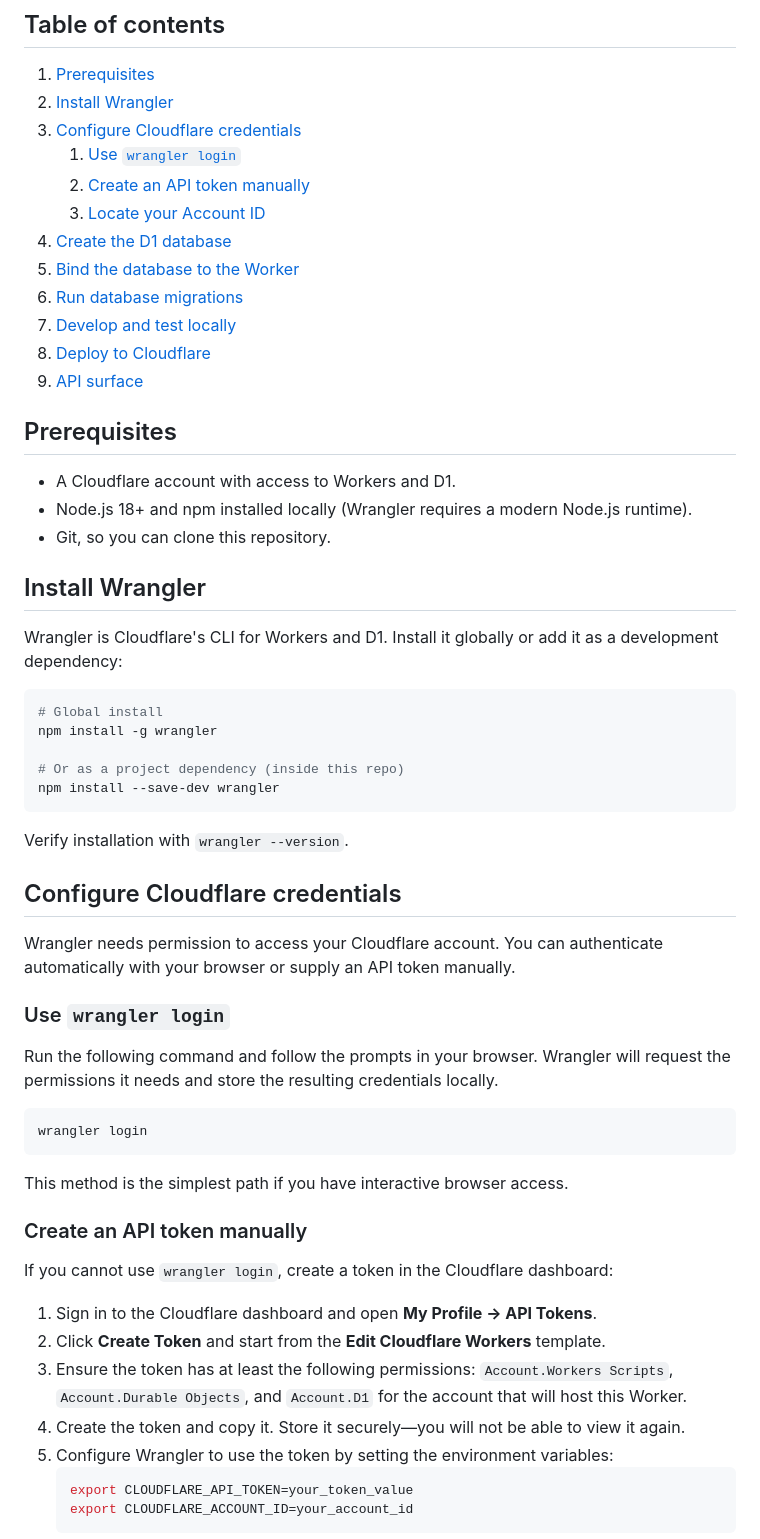
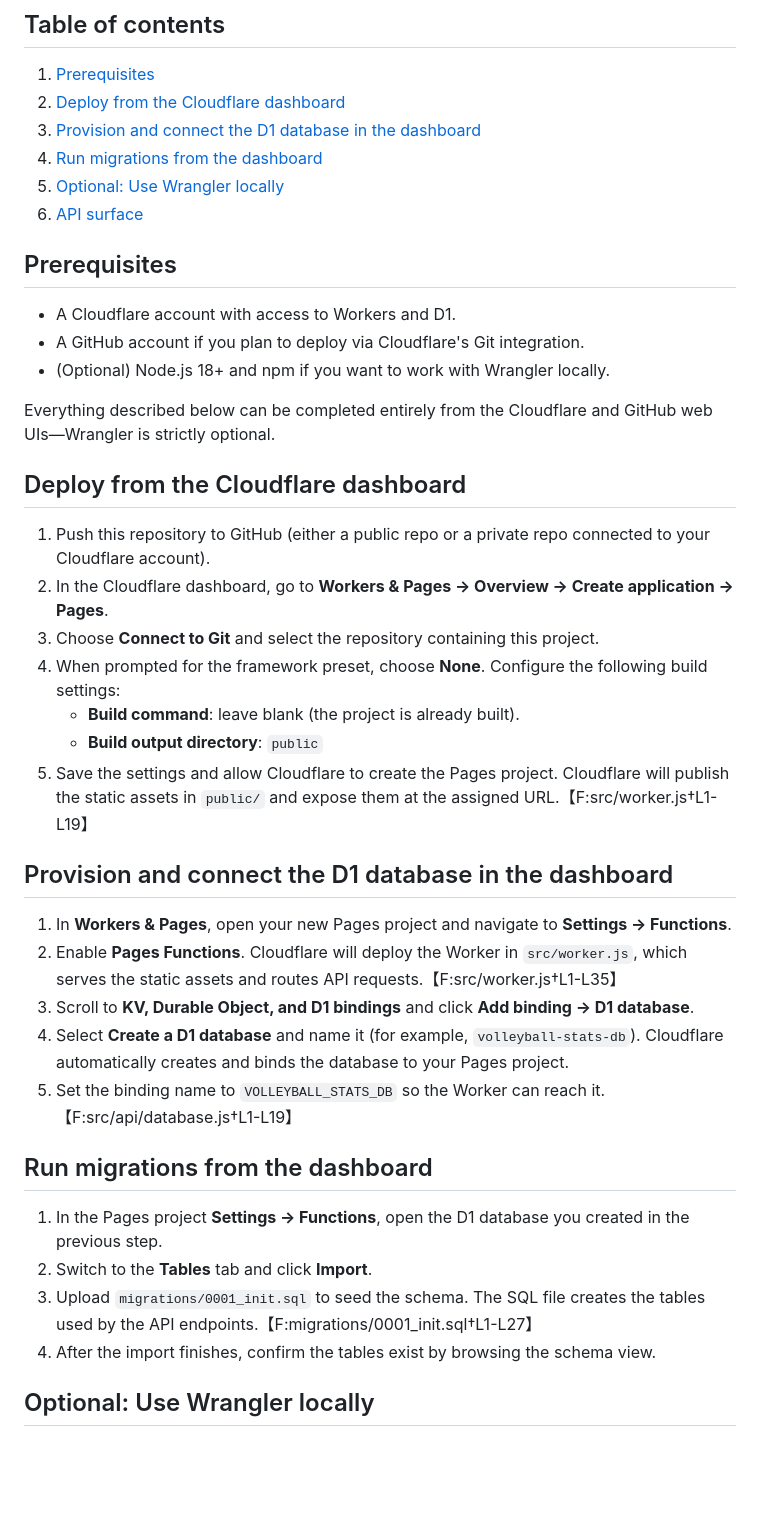
Before and after one commit to Muppet1856/Volleyball-Stats, a Markdown page: README.md, the part around the change printed below. GitHub-like rendering; blank space fills up the shorter version.

Commit message:
docs: document dashboard-only deployment path

````diff
--- a/README.md
+++ b/README.md
@@ -4,63 +4,44 @@ This repository contains a Cloudflare Worker that serves a static single-page ap
 
 ## Table of contents
 1. [Prerequisites](#prerequisites)
-2. [Install Wrangler](#install-wrangler)
-3. [Configure Cloudflare credentials](#configure-cloudflare-credentials)
-   1. [Use `wrangler login`](#use-wrangler-login)
-   2. [Create an API token manually](#create-an-api-token-manually)
-   3. [Locate your Account ID](#locate-your-account-id)
-4. [Create the D1 database](#create-the-d1-database)
-5. [Bind the database to the Worker](#bind-the-database-to-the-worker)
-6. [Run database migrations](#run-database-migrations)
-7. [Develop and test locally](#develop-and-test-locally)
-8. [Deploy to Cloudflare](#deploy-to-cloudflare)
-9. [API surface](#api-surface)
+2. [Deploy from the Cloudflare dashboard](#deploy-from-the-cloudflare-dashboard)
+3. [Provision and connect the D1 database in the dashboard](#provision-and-connect-the-d1-database-in-the-dashboard)
+4. [Run migrations from the dashboard](#run-migrations-from-the-dashboard)
+5. [Optional: Use Wrangler locally](#optional-use-wrangler-locally)
+6. [API surface](#api-surface)
 
 ## Prerequisites
 
 - A Cloudflare account with access to Workers and D1.
-- Node.js 18+ and npm installed locally (Wrangler requires a modern Node.js runtime).
-- Git, so you can clone this repository.
+- A GitHub account if you plan to deploy via Cloudflare's Git integration.
+- (Optional) Node.js 18+ and npm if you want to work with Wrangler locally.
 
-## Install Wrangler
+Everything described below can be completed entirely from the Cloudflare and GitHub web UIs—Wrangler is strictly optional.
 
-Wrangler is Cloudflare's CLI for Workers and D1. Install it globally or add it as a development dependency:
+## Deploy from the Cloudflare dashboard
 
-```bash
-# Global install
-npm install -g wrangler
+1. Push this repository to GitHub (either a public repo or a private repo connected to your Cloudflare account).
+2. In the Cloudflare dashboard, go to **Workers & Pages → Overview → Create application → Pages**.
+3. Choose **Connect to Git** and select the repository containing this project.
+4. When prompted for the framework preset, choose **None**. Configure the following build settings:
+   - **Build command**: leave blank (the project is already built).
+   - **Build output directory**: `public`
+5. Save the settings and allow Cloudflare to create the Pages project. Cloudflare will publish the static assets in `public/` and expose them at the assigned URL.【F:src/worker.js†L1-L19】
 
-# Or as a project dependency (inside this repo)
-npm install --save-dev wrangler
-```
+## Provision and connect the D1 database in the dashboard
 
-Verify installation with `wrangler --version`.
+1. In **Workers & Pages**, open your new Pages project and navigate to **Settings → Functions**.
+2. Enable **Pages Functions**. Cloudflare will deploy the Worker in `src/worker.js`, which serves the static assets and routes API requests.【F:src/worker.js†L1-L35】
+3. Scroll to **KV, Durable Object, and D1 bindings** and click **Add binding → D1 database**.
+4. Select **Create a D1 database** and name it (for example, `volleyball-stats-db`). Cloudflare automatically creates and binds the database to your Pages project.
+5. Set the binding name to `VOLLEYBALL_STATS_DB` so the Worker can reach it.【F:src/api/database.js†L1-L19】
 
-## Configure Cloudflare credentials
+## Run migrations from the dashboard
 
-Wrangler needs permission to access your Cloudflare account. You can authenticate automatically with your browser or supply an API token manually.
+1. In the Pages project **Settings → Functions**, open the D1 database you created in the previous step.
+2. Switch to the **Tables** tab and click **Import**.
+3. Upload `migrations/0001_init.sql` to seed the schema. The SQL file creates the tables used by the API endpoints.【F:migrations/0001_init.sql†L1-L27】
+4. After the import finishes, confirm the tables exist by browsing the schema view.
 
-### Use `wrangler login`
+## Optional: Use Wrangler locally
 
-Run the following command and follow the prompts in your browser. Wrangler will request the permissions it needs and store the resulting credentials locally.
-
-```bash
-wrangler login
-```
-
-This method is the simplest path if you have interactive browser access.
-
-### Create an API token manually
-
-If you cannot use `wrangler login`, create a token in the Cloudflare dashboard:
-
-1. Sign in to the Cloudflare dashboard and open **My Profile → API Tokens**.
-2. Click **Create Token** and start from the **Edit Cloudflare Workers** template.
-3. Ensure the token has at least the following permissions: `Account.Workers Scripts`, `Account.Durable Objects`, and `Account.D1` for the account that will host this Worker.
-4. Create the token and copy it. Store it securely—you will not be able to view it again.
-5. Configure Wrangler to use the token by setting the environment variables:
-   ```bash
-   export CLOUDFLARE_API_TOKEN=your_token_value
-   export CLOUDFLARE_ACCOUNT_ID=your_account_id
-   ```
-
````
Also changed, not shown: other parts of README.md (+1 -70 lines).
